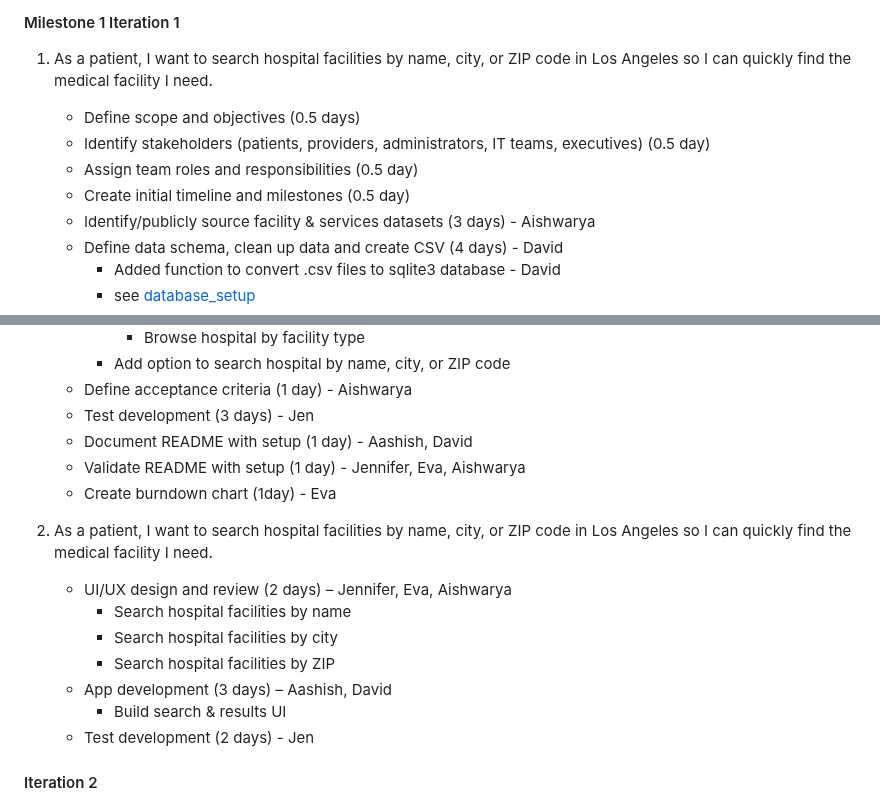
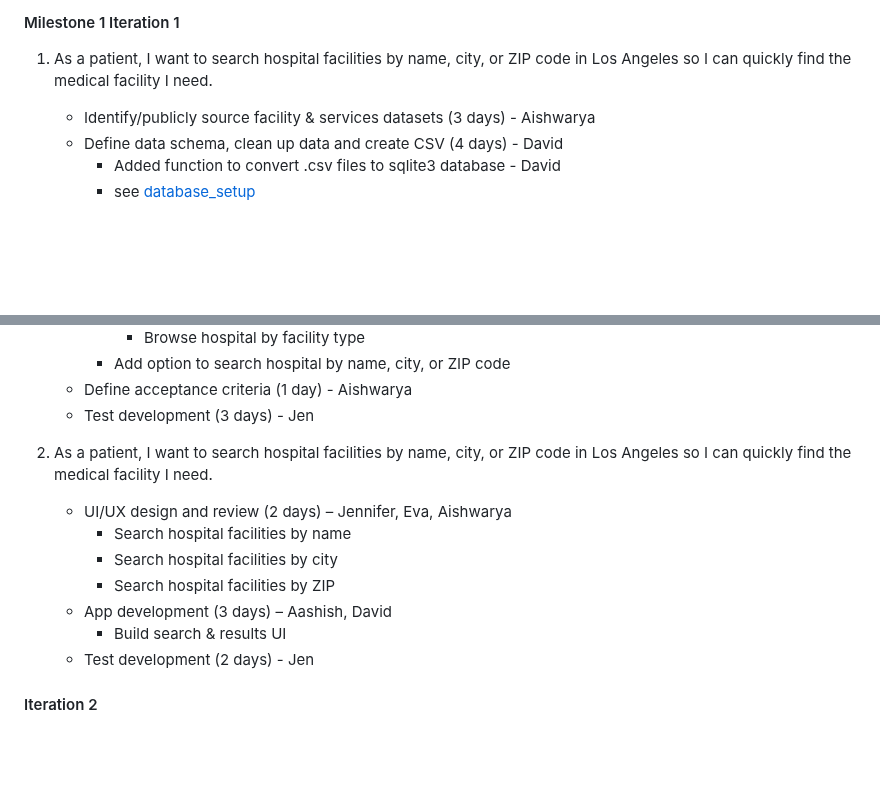
Before and after one commit to davidmertenjones/ist-303-team-kanto-project, a Markdown page: README.md, 2 parts joined by grey strips. Drawn GitHub-style; blank space fills up the shorter version.

```diff
--- a/README.md
+++ b/README.md
@@ -177,10 +177,6 @@ The user stories for Milestone 1.0 are broken into tasks, with team members assi
 ### <ins>Priority 1</ins>
 #### Milestone 1 Iteration 1
 1.  As a patient, I want to search hospital facilities by name, city, or ZIP code in Los Angeles so I can quickly find the medical facility I need.
-    * Define scope and objectives (0.5 days)
-    * Identify stakeholders (patients, providers, administrators, IT teams, executives) (0.5 day)
-    * Assign team roles and responsibilities (0.5 day)
-    * Create initial timeline and milestones (0.5 day)
     * Identify/publicly source facility & services datasets (3 days) - Aishwarya
     * Define data schema, clean up data and create CSV (4 days) - David
       * Added function to convert .csv files to sqlite3 database - David
@@ -197,9 +193,6 @@ The user stories for Milestone 1.0 are broken into tasks, with team members assi
       * Add option to search hospital by name, city, or ZIP code
     * Define acceptance criteria (1 day) - Aishwarya
     * Test development (3 days) - Jen
-    * Document README with setup (1 day) - Aashish, David
-    * Validate README with setup (1 day) - Jennifer, Eva, Aishwarya
-    * Create burndown chart (1day) - Eva
 
 2. As a patient, I want to search hospital facilities by name, city, or ZIP code in Los Angeles so I can quickly find the medical facility I need.
     * UI/UX design and review (2 days) – Jennifer, Eva, Aishwarya
@@ -209,6 +202,7 @@ The user stories for Milestone 1.0 are broken into tasks, with team members assi
     * App development (3 days) – Aashish, David
       * Build search & results UI
     * Test development (2 days) - Jen
+
 
 #### Iteration 2
 3. As a patient, when I select a facility, I want to view detailed information including name, phone, fax, address, website, hours of operation, and available services so that I have all the necessary details to make informed care decisions.
```
